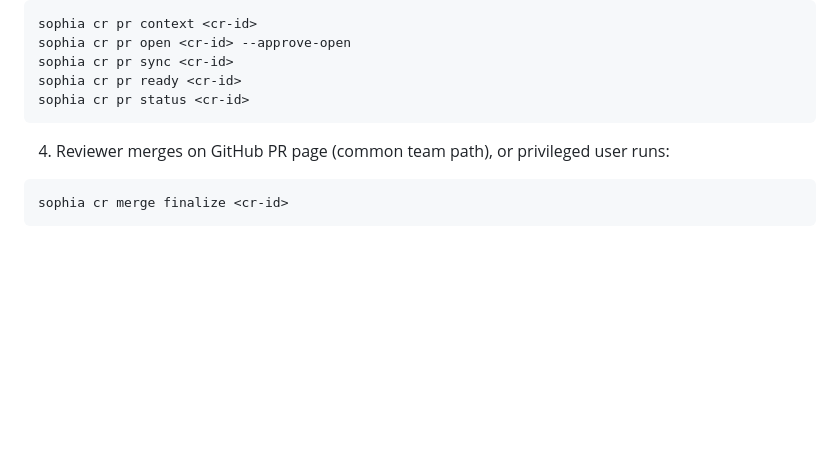
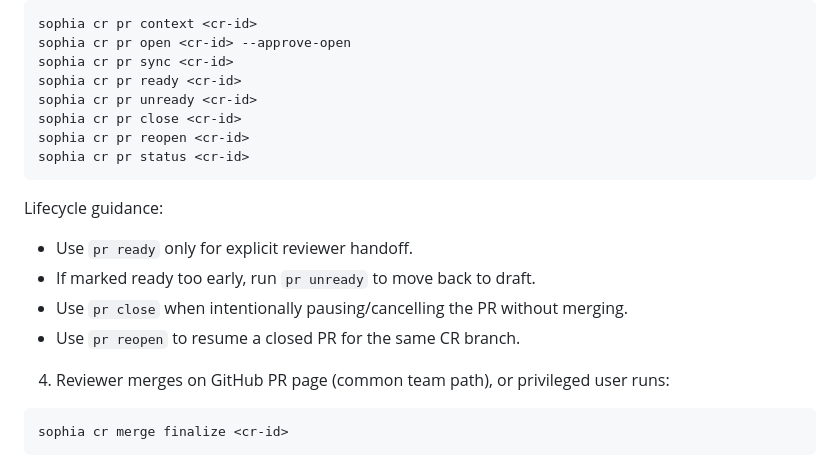
Before and after one commit to Kevandrew/sophia, a Markdown page: docs/workflow.md, the part around the change. GitHub-like rendering; blank space fills up the shorter version.

Commit message:
docs(cr-110/task-6): Update workflow and troubleshooting documentation
Task: #6 Update workflow and troubleshooting documentation
CR: 110 Complete PR lifecycle controls in CLI

Sophia-CR: 110
Sophia-CR-UID: cr_86983929-978b-4a28-864e-11b46d7c294b
Sophia-Base-Ref: main
Sophia-Base-Commit: b7cfe001f75c1ebb4911bc614cb053020e4dc331
Sophia-Branch: cr-complete-pr-lifecycle-controls-in-cli-8698
Sophia-Branch-Scheme: human_alias_v2
Sophia-Task-Scope-Mode: task_contract
Sophia-Task: 6
Sophia-Intent: Complete PR lifecycle controls in CLI

````diff
--- a/docs/workflow.md
+++ b/docs/workflow.md
@@ -149,8 +149,17 @@ sophia cr pr context <cr-id>
 sophia cr pr open <cr-id> --approve-open
 sophia cr pr sync <cr-id>
 sophia cr pr ready <cr-id>
+sophia cr pr unready <cr-id>
+sophia cr pr close <cr-id>
+sophia cr pr reopen <cr-id>
 sophia cr pr status <cr-id>
 ```
+
+Lifecycle guidance:
+- Use `pr ready` only for explicit reviewer handoff.
+- If marked ready too early, run `pr unready` to move back to draft.
+- Use `pr close` when intentionally pausing/cancelling the PR without merging.
+- Use `pr reopen` to resume a closed PR for the same CR branch.
 
 4. Reviewer merges on GitHub PR page (common team path), or privileged user runs:
 
````
Also changed, not shown: docs/cli-reference.md (+3 -0 lines), docs/troubleshooting.md (+2 -0 lines).
